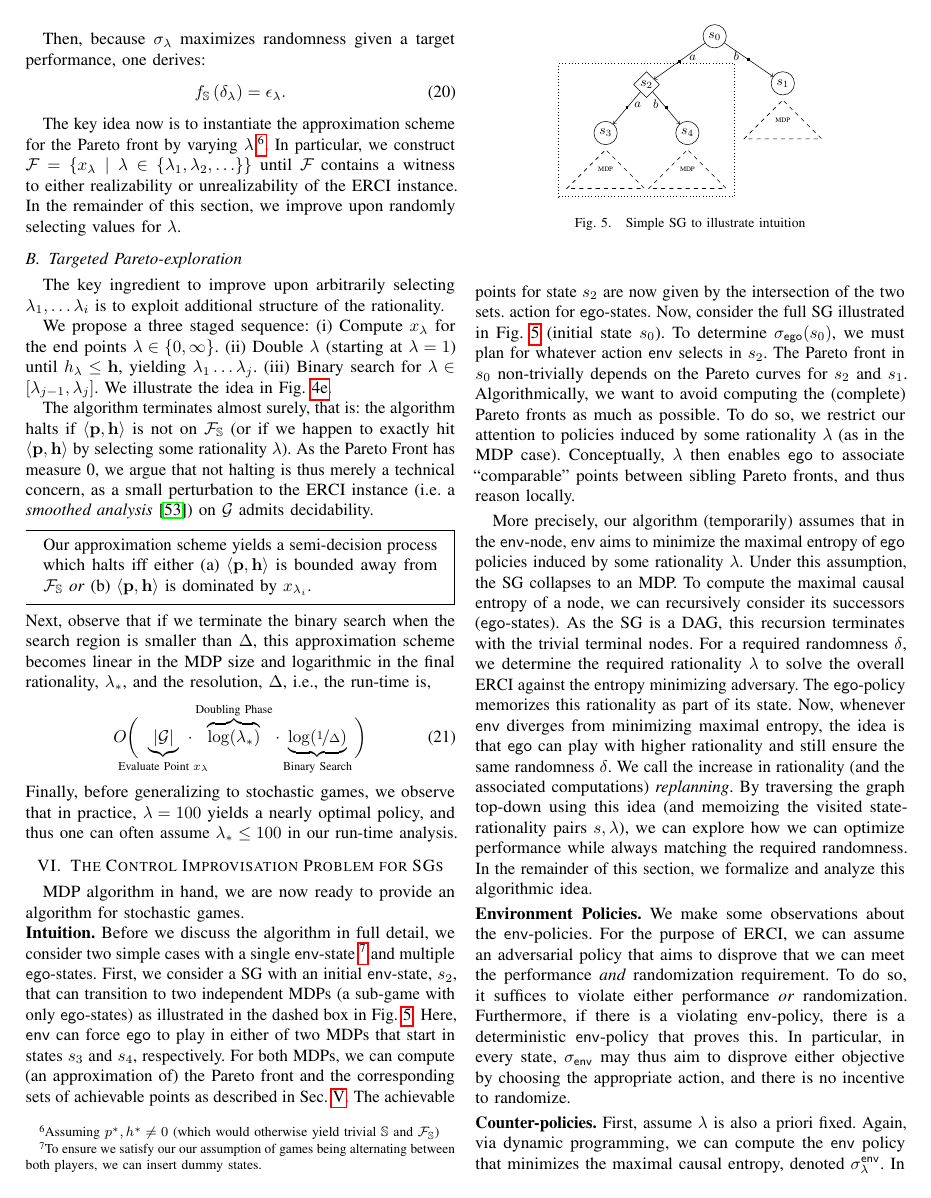
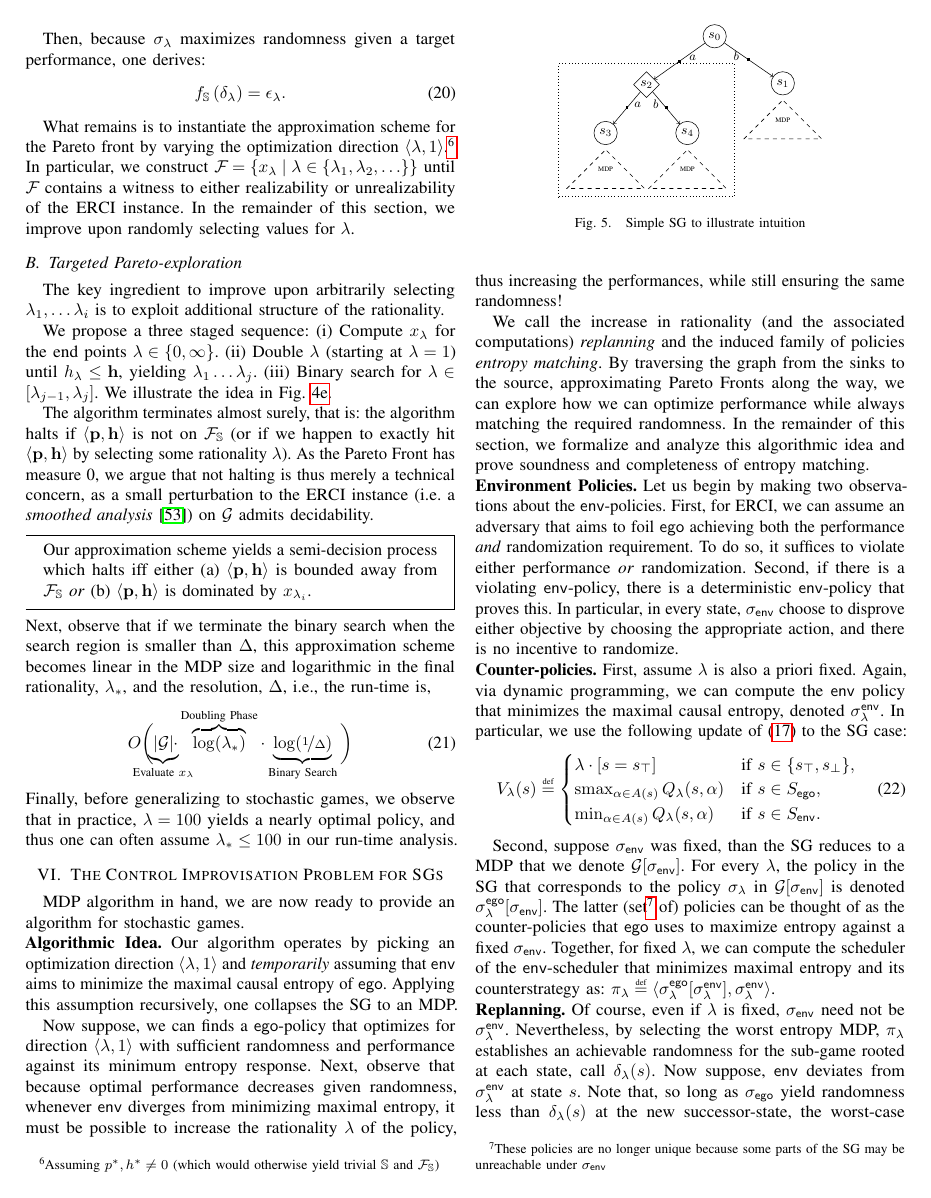
Before and after one commit to mvcisback/RSS21, a LaTeX paper (main.tex, which reads mdp.tex, sg.tex): page 7 of 13. Compiled offline with pdfLaTeX.

Commit message:
Redo intuition

```diff
--- a/mdp.tex
+++ b/mdp.tex
@@ -66,10 +66,15 @@ given a target performance, one derives:
   \solfuncp\left(\delta_\rat\right) = \epsilon_\rat.
 \end{equation}
 
-The key idea now is to instantiate the approximation scheme for the Pareto front by varying $\rat$.\footnote{Assuming $\scopt, \rndopt \neq 0$ (which would
-otherwise yield trivial $\solutions$ and $\pareto{\solutions}$)}.
-In particular, we construct $\pareto{} = \{ x_\rat \mid \rat \in \{ \rat_1, \rat_2, \hdots \} \}$ until $\pareto{}$ contains a witness to either realizability or unrealizability of the ERCI instance.
-In the remainder of this section, we improve upon randomly selecting values for $\rat$.
+What remains is to instantiate the approximation scheme for the Pareto
+front by varying the optimization direction
+$\langle \rat, 1\rangle$.\footnote{Assuming $\scopt, \rndopt \neq 0$
+  (which would otherwise yield trivial $\solutions$ and
+  $\pareto{\solutions}$)}  In particular, we construct
+$\pareto{} = \{ x_\rat \mid \rat \in \{ \rat_1, \rat_2, \hdots \} \}$
+until $\pareto{}$ contains a witness to either realizability or
+unrealizability of the ERCI instance.  In the remainder of this
+section, we improve upon randomly selecting values for $\rat$.
 
 
 
@@ -135,7 +140,7 @@ region is smaller than $\Delta$, this approximation scheme becomes linear in the
 and logarithmic in the final rationality, $\rat_*$, and the
 resolution, $\Delta$, i.e., the run-time is,
 \begin{equation}
-  O\bigg(\hspace{-1.4em}\underbrace{|\sg|}_{\text{Evaluate Point $x_\rat$}}\hspace{-1.4em}\cdot\overbrace{\log(\rat_*)}^{\text{Doubling Phase}}\cdot\underbrace{\log(\nicefrac{1}{\Delta})}_{\text{Binary Search}}\bigg)
+  O\bigg(\hspace{-1.4em}\underbrace{|\sg|}_{\text{Evaluate $x_\rat$}}\hspace{-1.4em}\cdot\overbrace{\log(\rat_*)}^{\text{Doubling Phase}}\cdot\underbrace{\log(\nicefrac{1}{\Delta})}_{\text{Binary Search}}\bigg)
 \end{equation}
 Finally, before generalizing to stochastic games, we observe that in
 practice, $\rat = 100$ yields a nearly optimal policy, and thus one
--- a/sg.tex
+++ b/sg.tex
@@ -59,57 +59,64 @@ stochastic games.
 \label{fig:sg:simplest}
 \end{figure}
 
-\mypara{Intuition}
-Before we discuss the algorithm in full detail, we consider two simple
-cases with a single $\pTwo$-state \footnote{To ensure we satisfy our
-our assumption of games being alternating between both players, we can
-insert dummy states.} and multiple $\pOne$-states.  First, we consider
-a SG with an initial $\pTwo$-state, $s_2$, that can transition to two
-independent MDPs (a sub-game with only $\pOne$-states) as illustrated
-in the dashed box in Fig.~\ref{fig:sg:simplest}.  Here, $\pTwo$ can
-force $\pOne$ to play in either of two MDPs that start in states $s_3$
-and $s_4$, respectively.  For both MDPs, we can compute (an
-approximation of) the Pareto front and the corresponding sets of
-achievable points as described in Sec.~\ref{sec:mdps}.  The achievable
-points for state $s_2$ are now given by the intersection of the two
-sets.  %However, the challenge in this generalization is to select
-action for $\pOne$-states.  Now, consider the full SG illustrated in
-Fig.~\ref{fig:sg:simplest} (initial state $s_0$).  To determine
-$\pOneSched(s_0)$, we must plan for whatever action $\pTwo$ selects in
-$s_2$. The Pareto front in $s_0$ non-trivially depends on the Pareto
-curves for $s_2$ and $s_1$. Algorithmically, we want to avoid
-computing the (complete) Pareto fronts as much as possible. To do so,
-we restrict our attention to policies induced by some
-rationality $\rat$ (as in the MDP case). Conceptually, $\rat$ then enables
-$\pOne$ to associate ``comparable'' points between sibling Pareto fronts, and
-thus reason locally.
+\mypara{Algorithmic Idea}
+% Before we discuss the algorithm in full detail, we consider two simple
+% cases with a single $\pTwo$-state \footnote{To ensure we satisfy our
+% our assumption of games being alternating between both players, we can
+% insert dummy states.} and multiple $\pOne$-states.  First, we consider
+% a SG with an initial $\pTwo$-state, $s_2$, that can transition to two
+% independent MDPs (a sub-game with only $\pOne$-states) as illustrated
+% in the dashed box in Fig.~\ref{fig:sg:simplest}.  Here, $\pTwo$ can
+% force $\pOne$ to play in either of two MDPs that start in states $s_3$
+% and $s_4$, respectively.  For both MDPs, we can compute (an
+% approximation of) the Pareto front and the corresponding sets of
+% achievable points as described in Sec.~\ref{sec:mdps}.  The achievable
+% points for state $s_2$ are now given by the intersection of the two
+% sets.
+% % However, the challenge in this generalization is to select
+% % action for $\pOne$-states.
+% Now, consider the full SG illustrated in Fig.~\ref{fig:sg:simplest}
+% (initial state $s_0$).  To determine $\pOneSched(s_0)$, we must plan
+% for whatever action $\pTwo$ selects in $s_2$. Thus, the Pareto front for
+% $s_0$ non-trivially depends on the Pareto curves for $s_2$ and
+% $s_1$.
+% Algorithmically, we want to avoid computing the (complete)
+% Pareto fronts as much as possible. To do so, we restrict our attention
+% to policies induced by some rationality $\rat$ (as in the MDP case).
+% Later we prove this restriction is w.l.o.g. Conceptually,
+% $\rat$ then enables $\pOne$ to associate ``comparable'' points between
+% sibling Pareto fronts, and thus reason locally.
+Our algorithm operates by picking an optimization direction
+$\langle \rat, 1 \rangle$ and \emph{temporarily} assuming that $\pTwo$ aims
+to minimize the maximal causal entropy of $\pOne$. Applying this assumption recursively, one collapses the SG to an MDP.
 
-More precisely, our algorithm (temporarily) assumes that in the
-$\pTwo$-node, $\pTwo$ aims to minimize the maximal entropy of $\pOne$
-policies induced by some rationality $\rat$.  Under this assumption,
-the SG collapses to an MDP. To compute the maximal causal entropy of a
-node, we can recursively consider its successors ($\pOne$-states). As
-the SG is a DAG, this recursion terminates with the trivial terminal
-nodes.  For a required randomness $\delta$, we determine the required
-rationality $\rat$ to solve the overall ERCI against the entropy
-minimizing adversary. The $\pOne$-policy memorizes this rationality as
-part of its state.  Now, whenever $\pTwo$ diverges from minimizing
-maximal entropy, the idea is that $\pOne$ can play with higher
-rationality and still ensure the same randomness $\delta$. We call the
-increase in rationality (and the associated computations)
-\emph{replanning}.  By traversing the graph top-down using this idea
-(and memoizing the visited state-rationality pairs $s,\rat$), we can
-explore how we can optimize performance while always matching the
-required randomness.  In the remainder of this section, we formalize
-and analyze this algorithmic idea.
+Now suppose, we can finds a $\pOne$-policy that optimizes for
+direction $\langle \rat, 1\rangle$ with sufficient randomness and
+performance against its minimum entropy response.  Next, observe that
+because optimal performance decreases given randomness, whenever
+$\pTwo$ diverges from minimizing maximal entropy, it must be possible
+to increase the rationality $\rat$ of the policy, thus increasing the
+performances, while still ensuring the same randomness!
 
-\color{black}
-\mypara{Environment Policies}
-We make some observations about the $\pTwo$-policies.
-For the purpose of ERCI, we can assume an adversarial policy that aims to disprove that we can meet the performance \emph{and} randomization requirement.
-To do so, it suffices to violate either performance \emph{or} randomization.
-Furthermore, if there is a violating $\pTwo$-policy, there is a deterministic $\pTwo$-policy that proves this.
-In particular, in every state,  $\pTwoSched$ may thus aim to disprove either objective by choosing the appropriate action, and there is no incentive to randomize.
+We call the increase in rationality (and the associated computations)
+\emph{replanning} and the induced family of policies \emph{entropy
+  matching}.  By traversing the graph from the sinks to the source,
+approximating Pareto Fronts along the way, we can explore how we can
+optimize performance while always matching the required randomness.
+In the remainder of this section, we formalize and analyze this
+algorithmic idea and prove soundness and completeness of entropy
+matching.
+
+\mypara{Environment Policies} Let us begin by making two observations
+about the $\pTwo$-policies.  First, for ERCI, we can assume an
+adversary that aims to foil $\pOne$ achieving both the
+performance \emph{and} randomization requirement.  To do so, it
+suffices to violate either performance \emph{or} randomization.
+Second, if there is a violating $\pTwo$-policy, there is a
+deterministic $\pTwo$-policy that proves this.  In particular, in
+every state, $\pTwoSched$ choose to disprove either objective by
+choosing the appropriate action, and there is no incentive to
+randomize.
 %Finally, these responses can be computed via a standard dynamic programming (topologically from terminal states to the initial state) operation.
 
 %First and foremost, observe that to render an ERCI instance
```
